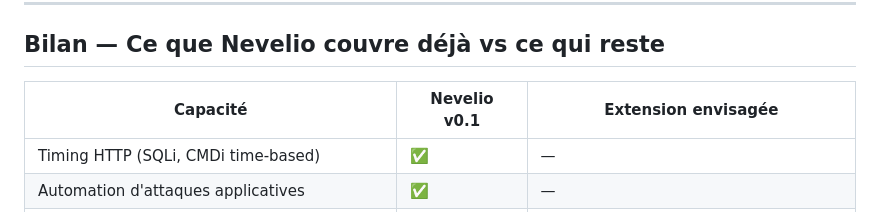
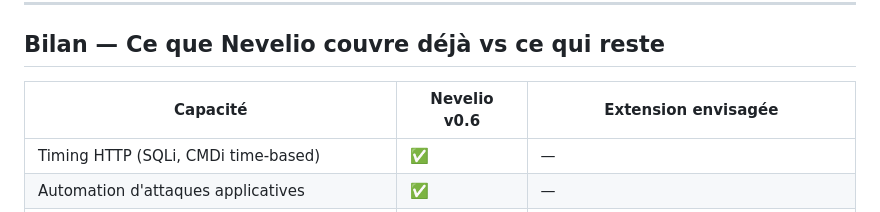
Before and after one commit to LordPhenixDeNetra/nevelio, a Markdown page: docs/hardware-security-extensions.md, the part around the change. Rendered like a GitHub page.

```diff
--- a/docs/hardware-security-extensions.md
+++ b/docs/hardware-security-extensions.md
@@ -147,7 +147,7 @@ Réservé à la recherche en environnement contrôlé.
 
 ## Bilan — Ce que Nevelio couvre déjà vs ce qui reste
 
-| Capacité | Nevelio v0.1 | Extension envisagée |
+| Capacité | Nevelio v0.6 | Extension envisagée |
 |---|---|---|
 | Timing HTTP (SQLi, CMDi time-based) | ✅ | — |
 | Automation d'attaques applicatives | ✅ | — |
```
Also changed, not shown: docs/tutorial.md (+140 -8 lines).
